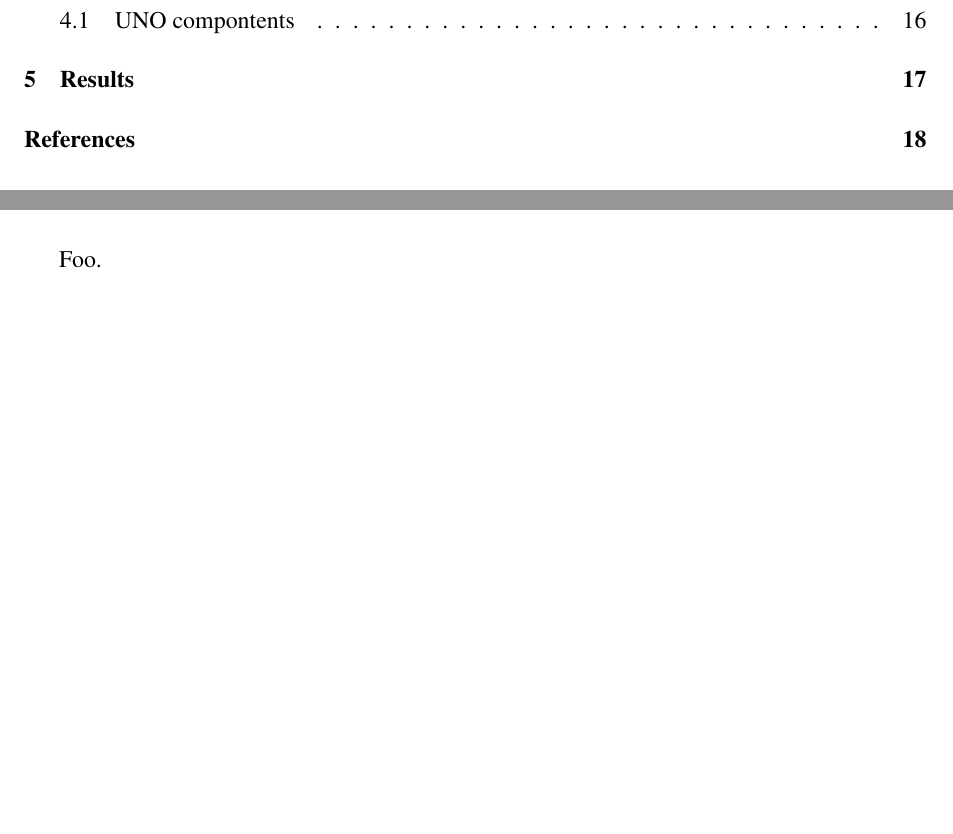
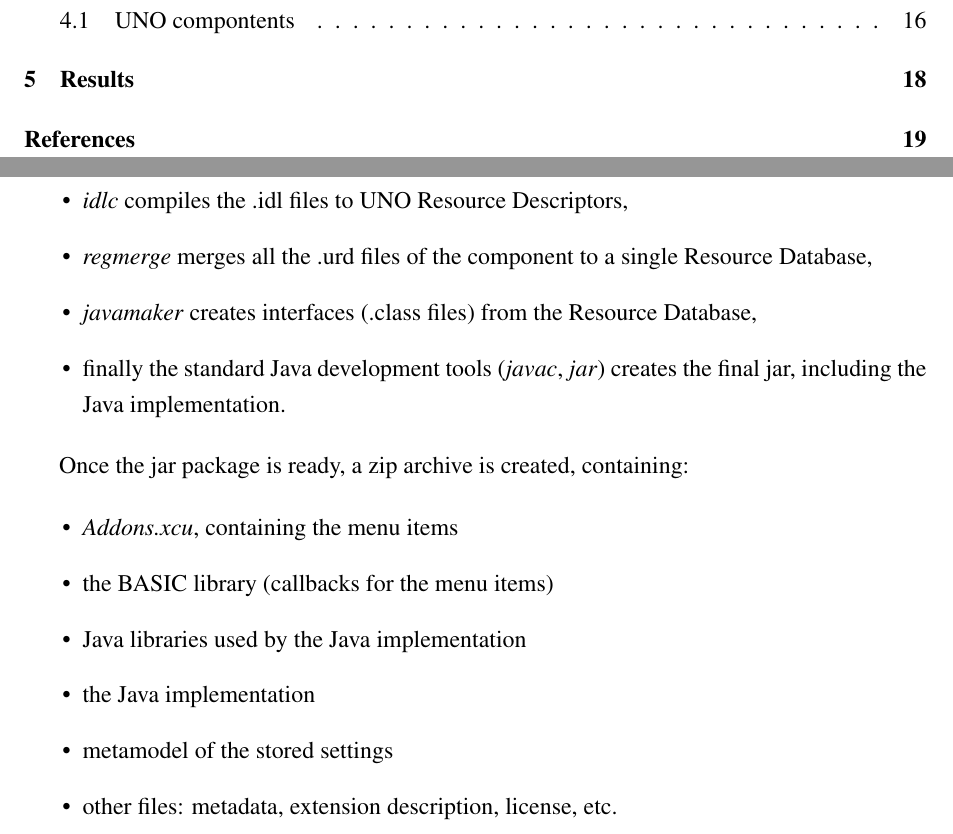
Before and after one commit to vmiklos/msc-thesis, a LaTeX thesis (doc/tex/thesis.tex, which reads doc/tex/design.tex): two parts of pages 6 and 17 of 19 before the commit and two parts of pages 6 and 18 of 20 after it, joined at a grey line, cut so that both start at the same text, the shorter picture padded with empty space. Compiled offline with pdfLaTeX.

Commit message:
explain the extension zip

```diff
--- a/doc/tex/design.tex
+++ b/doc/tex/design.tex
@@ -28,4 +28,21 @@ it is the following:
 \caption{Workflow of implementing an UNO service in Java}
 \end{figure}
 
-Foo.
+\begin{itemize}
+\item \emph{idlc} compiles the .idl files to UNO Resource Descriptors,
+\item \emph{regmerge} merges all the .urd files of the component to a single Resource Database,
+\item \emph{javamaker} creates interfaces (.class files) from the Resource Database,
+\item finally the standard Java development tools (\emph{javac}, \emph{jar})
+creates the final jar, including the Java implementation.
+\end{itemize}
+
+Once the jar package is ready, a zip archive is created, containing:
+
+\begin{itemize}
+\item \emph{Addons.xcu}, containing the menu items
+\item the BASIC library (callbacks for the menu items)
+\item Java libraries used by the Java implementation
+\item the Java implementation
+\item metamodel of the stored settings
+\item other files: metadata, extension description, license, etc.
+\end{itemize}
```
Also changed, not shown: doc/tex/uno-java.pdf, 1 other file.
